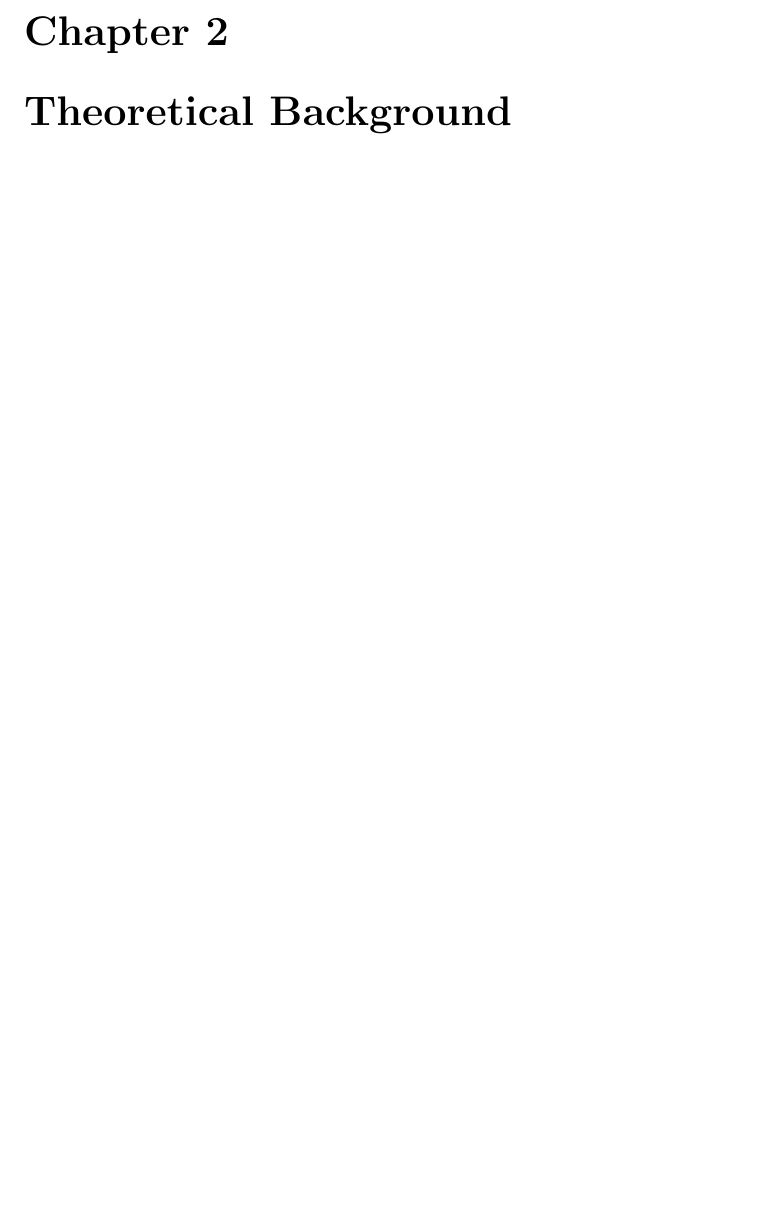
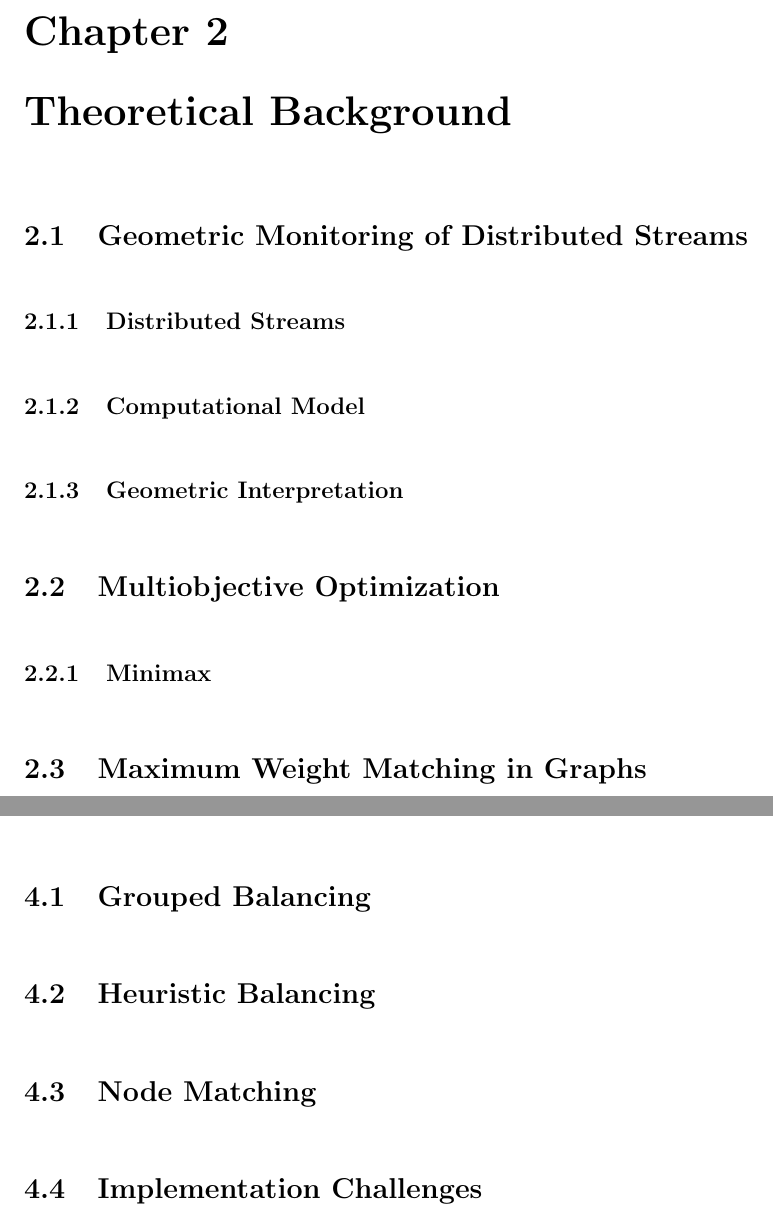
Before and after one commit to alexdkeros/GM_Thesis_latex, a LaTeX thesis (GM_Thesis/thesis.tex, which reads GM_Thesis/doc/implementation.tex, GM_Thesis/doc/theoreticalBackground.tex): part of page 12 of 22 before the commit and two parts of pages 12 and 15 of 23 after it, the two joined at a grey line, cut so that both start at the same text, the shorter picture padded with empty space. Compiled offline with pdfLaTeX.

Commit message:
thesis chapters and sections

```diff
--- a/GM_Thesis/doc/implementation.tex
+++ b/GM_Thesis/doc/implementation.tex
@@ -1 +1,8 @@
 \chapter{Implementation}
+\section{Grouped Balancing}
+
+\section{Heuristic Balancing}
+
+\section{Node Matching}
+
+\section{Implementation Challenges}
--- a/GM_Thesis/doc/theoreticalBackground.tex
+++ b/GM_Thesis/doc/theoreticalBackground.tex
@@ -1 +1,13 @@
 \chapter{Theoretical Background}
+\section{Geometric Monitoring of Distributed Streams}
+\subsection{Distributed Streams}
+
+\subsection{Computational Model}
+
+\subsection{Geometric Interpretation}
+
+\section{Multiobjective Optimization}
+
+\subsection{Minimax}
+
+\section{Maximum Weight Matching in Graphs}
```
Also changed, not shown: GM_Thesis/doc/conclusions.tex (+4 -1 lines), GM_Thesis/doc/expResults.tex (+5 -0 lines), GM_Thesis/doc/futureWork.tex (deleted, +0 -1 lines), GM_Thesis/doc/introduction.tex (+9 -0 lines), GM_Thesis/thesis.tex (+2 -2 lines), GM_Thesis/thesis.pdf, 12 other files.
